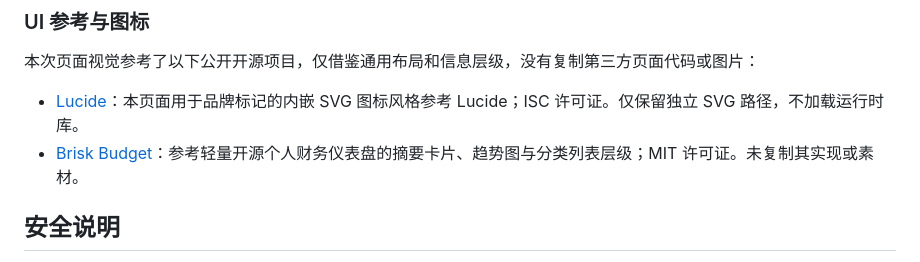
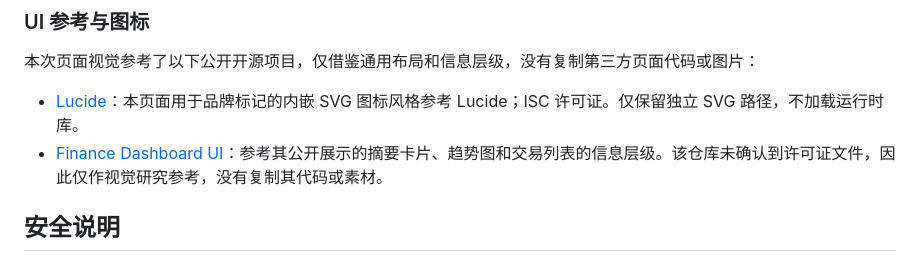
Before and after one commit to jiuguiknb/zd, a Markdown page: README.md, the part around the change. GitHub-like rendering.

Commit message:
Clarify dashboard UI reference licensing

```diff
--- a/README.md
+++ b/README.md
@@ -50,7 +50,7 @@
 
 
 - [Lucide](https://github.com/lucide-icons/lucide)：本页面用于品牌标记的内嵌 SVG 图标风格参考 Lucide；ISC 许可证。仅保留独立 SVG 路径，不加载运行时库。
-- [Brisk Budget](https://github.com/BriskBudget/brisk-budget)：参考轻量开源个人财务仪表盘的摘要卡片、趋势图与分类列表层级；MIT 许可证。未复制其实现或素材。
+- [Finance Dashboard UI](https://github.com/Bhuv2001/finance_dashboard)：参考其公开展示的摘要卡片、趋势图和交易列表的信息层级。该仓库未确认到许可证文件，因此仅作视觉研究参考，没有复制其代码或素材。
 
 ## 安全说明
 
```
